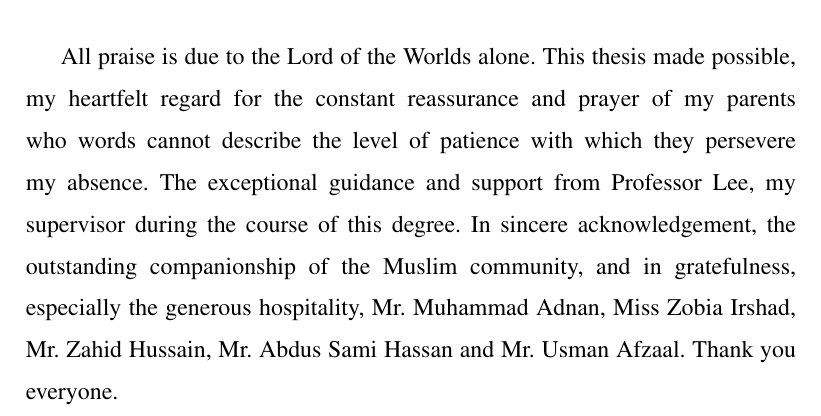
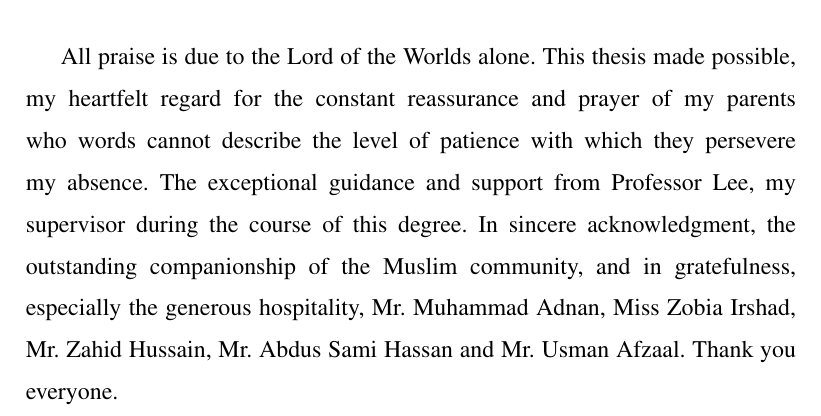
Before and after one commit to umar-afzaal/thesis_chosun, a LaTeX thesis (thesis/main.tex, which reads thesis/chapters/acknowledgement.tex): part of page 6 of 72, cut so that both start at the same text. Compiled offline with pdfLaTeX.

Commit message:
some bugs corrected

```diff
--- a/thesis/chapters/acknowledgement.tex
+++ b/thesis/chapters/acknowledgement.tex
@@ -3,7 +3,7 @@
 \end{center}
 \thispagestyle{empty}
 
-All praise is due to the Lord of the Worlds alone. This thesis made possible, my heartfelt regard for the constant reassurance and prayer of my parents who words cannot describe the level of patience with which they persevere my absence. The exceptional guidance and support from Professor Lee, my supervisor during the course of this degree. In sincere acknowledgement, the outstanding companionship of the Muslim community, and in gratefulness, especially the generous hospitality, Mr. Muhammad Adnan, Miss Zobia Irshad, Mr. Zahid Hussain, Mr. Abdus Sami Hassan and Mr. Usman Afzaal. Thank you everyone.
+All praise is due to the Lord of the Worlds alone. This thesis made possible, my heartfelt regard for the constant reassurance and prayer of my parents who words cannot describe the level of patience with which they persevere my absence. The exceptional guidance and support from Professor Lee, my supervisor during the course of this degree. In sincere acknowledgment, the outstanding companionship of the Muslim community, and in gratefulness, especially the generous hospitality, Mr. Muhammad Adnan, Miss Zobia Irshad, Mr. Zahid Hussain, Mr. Abdus Sami Hassan and Mr. Usman Afzaal. Thank you everyone.
 
 
 \pagebreak
```
Also changed, not shown: thesis/main.tex (+0 -1 lines).
